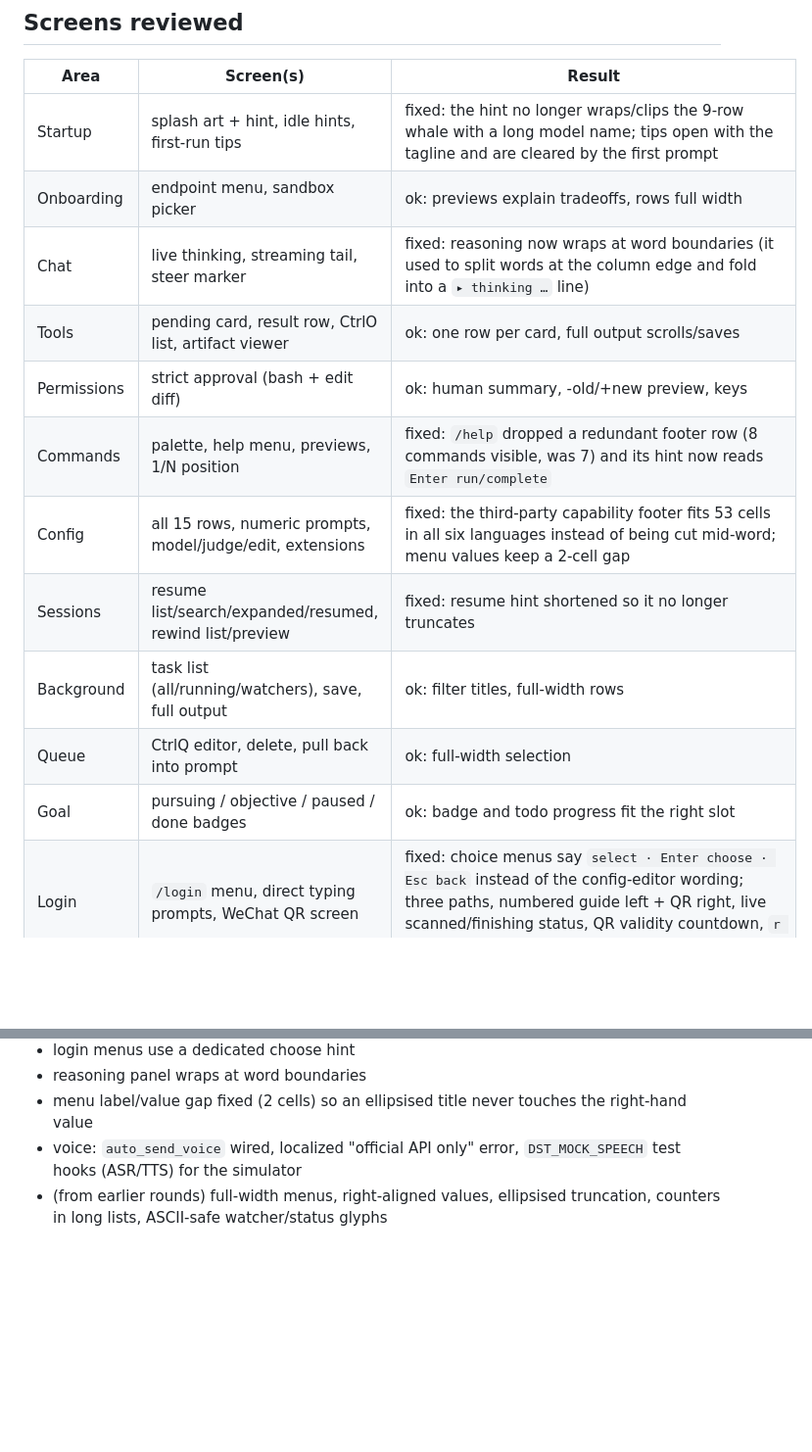
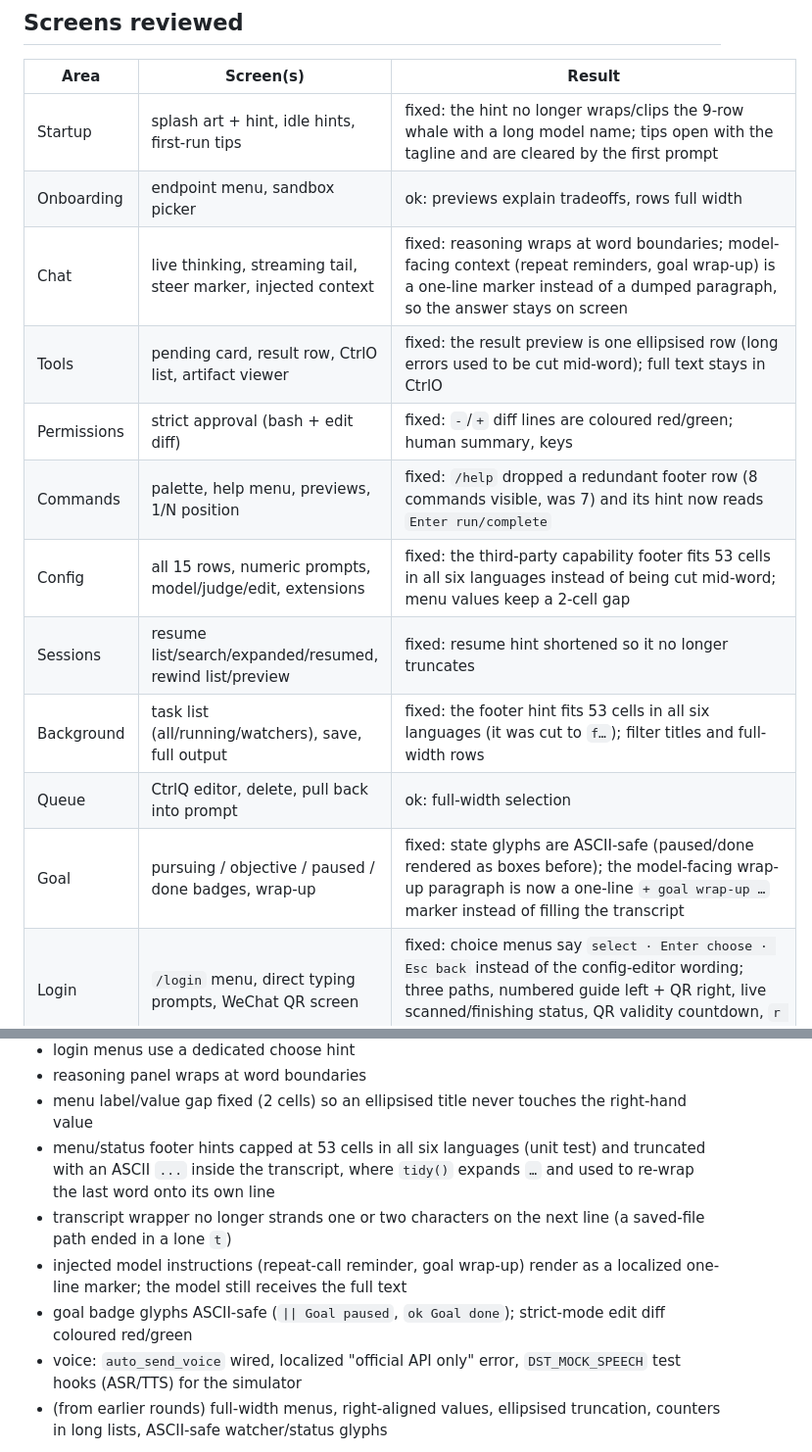
Before and after one commit to MarsTechHAN/deepseek-harness-tui-cardputer, a Markdown page: docs/UX-AUDIT.md, 2 parts joined by grey strips. Shown at 98% size. GitHub-like rendering; blank space fills up the shorter version.

```diff
--- a/docs/UX-AUDIT.md
+++ b/docs/UX-AUDIT.md
@@ -14,15 +14,15 @@ asserted in code.
 | --- | --- | --- |
 | Startup | splash art + hint, idle hints, first-run tips | fixed: the hint no longer wraps/clips the 9-row whale with a long model name; tips open with the tagline and are cleared by the first prompt |
 | Onboarding | endpoint menu, sandbox picker | ok: previews explain tradeoffs, rows full width |
-| Chat | live thinking, streaming tail, steer marker | fixed: reasoning now wraps at word boundaries (it used to split words at the column edge and fold into a `▸ thinking …` line) |
-| Tools | pending card, result row, CtrlO list, artifact viewer | ok: one row per card, full output scrolls/saves |
-| Permissions | strict approval (bash + edit diff) | ok: human summary, -old/+new preview, keys |
+| Chat | live thinking, streaming tail, steer marker, injected context | fixed: reasoning wraps at word boundaries; model-facing context (repeat reminders, goal wrap-up) is a one-line marker instead of a dumped paragraph, so the answer stays on screen |
+| Tools | pending card, result row, CtrlO list, artifact viewer | fixed: the result preview is one ellipsised row (long errors used to be cut mid-word); full text stays in CtrlO |
+| Permissions | strict approval (bash + edit diff) | fixed: `-`/`+` diff lines are coloured red/green; human summary, keys |
 | Commands | palette, help menu, previews, 1/N position | fixed: `/help` dropped a redundant footer row (8 commands visible, was 7) and its hint now reads `Enter run/complete` |
 | Config | all 15 rows, numeric prompts, model/judge/edit, extensions | fixed: the third-party capability footer fits 53 cells in all six languages instead of being cut mid-word; menu values keep a 2-cell gap |
 | Sessions | resume list/search/expanded/resumed, rewind list/preview | fixed: resume hint shortened so it no longer truncates |
-| Background | task list (all/running/watchers), save, full output | ok: filter titles, full-width rows |
+| Background | task list (all/running/watchers), save, full output | fixed: the footer hint fits 53 cells in all six languages (it was cut to `f…`); filter titles and full-width rows |
 | Queue | CtrlQ editor, delete, pull back into prompt | ok: full-width selection |
-| Goal | pursuing / objective / paused / done badges | ok: badge and todo progress fit the right slot |
+| Goal | pursuing / objective / paused / done badges, wrap-up | fixed: state glyphs are ASCII-safe (paused/done rendered as boxes before); the model-facing wrap-up paragraph is now a one-line `+ goal wrap-up …` marker instead of filling the transcript |
 | Login | `/login` menu, direct typing prompts, WeChat QR screen | fixed: choice menus say `select · Enter choose · Esc back` instead of the config-editor wording; three paths, numbered guide left + QR right, live scanned/finishing status, QR validity countdown, `r retry` after repeated failures |
 | Login QA | phone page states, i18n, QR scanability | ok: six-language page, countdown/expired/retry/cancel, QR decodes with jsQR (`https://open.weixin.qq.com/connect/confirm?...`), cancel aborts the flow |
 | Voice | push-to-talk REC, transcript insertion, `speak` tool card, mocked offline | ok: `DST_MOCK_SPEECH=1` fakes ASR/TTS so the whole voice path is reviewable on the simulator; `auto_send_voice` now actually applies |
@@ -43,6 +43,15 @@ asserted in code.
 - reasoning panel wraps at word boundaries
 - menu label/value gap fixed (2 cells) so an ellipsised title never touches the
   right-hand value
+- menu/status footer hints capped at 53 cells in all six languages (unit test)
+  and truncated with an ASCII `...` inside the transcript, where `tidy()`
+  expands `…` and used to re-wrap the last word onto its own line
+- transcript wrapper no longer strands one or two characters on the next line
+  (a saved-file path ended in a lone `t`)
+- injected model instructions (repeat-call reminder, goal wrap-up) render as a
+  localized one-line marker; the model still receives the full text
+- goal badge glyphs ASCII-safe (`|| Goal paused`, `ok Goal done`); strict-mode
+  edit diff coloured red/green
 - voice: `auto_send_voice` wired, localized "official API only" error,
   `DST_MOCK_SPEECH` test hooks (ASR/TTS) for the simulator
 - (from earlier rounds) full-width menus, right-aligned values, ellipsised
```
Also changed, not shown: docs/live-walkthrough.png, 4 other files.
